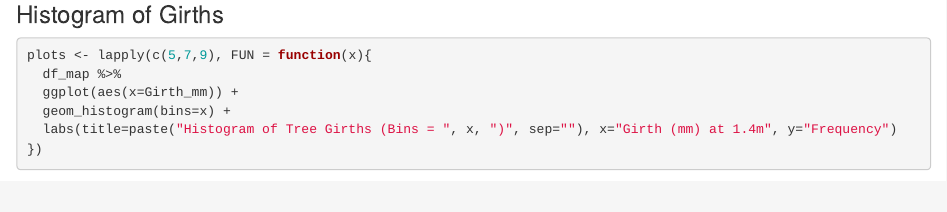
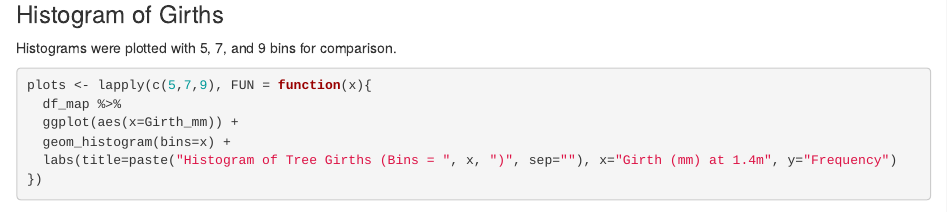
Before and after one commit to mjdear68/leaflet-tree-map, an R Markdown document (Rhodo Gardens Tree Girth Project.Rmd): the page in a window 1100 px wide, from 3860 px down. Rendered offline with R 4.5, knitr and Pandoc, with nearby package versions; some code elsewhere in the file could not run offline.

Commit message:
Added description of number of bins to histograms.

````diff
--- a/Rhodo Gardens Tree Girth Project.Rmd
+++ b/Rhodo Gardens Tree Girth Project.Rmd
@@ -146,6 +146,7 @@ df_map %>%
 
 
 ### Histogram of Girths
+Histograms were plotted with 5, 7, and 9 bins for comparison.
 ```{r Histogram of Girths}
 plots <- lapply(c(5,7,9), FUN = function(x){
   df_map %>%
````
